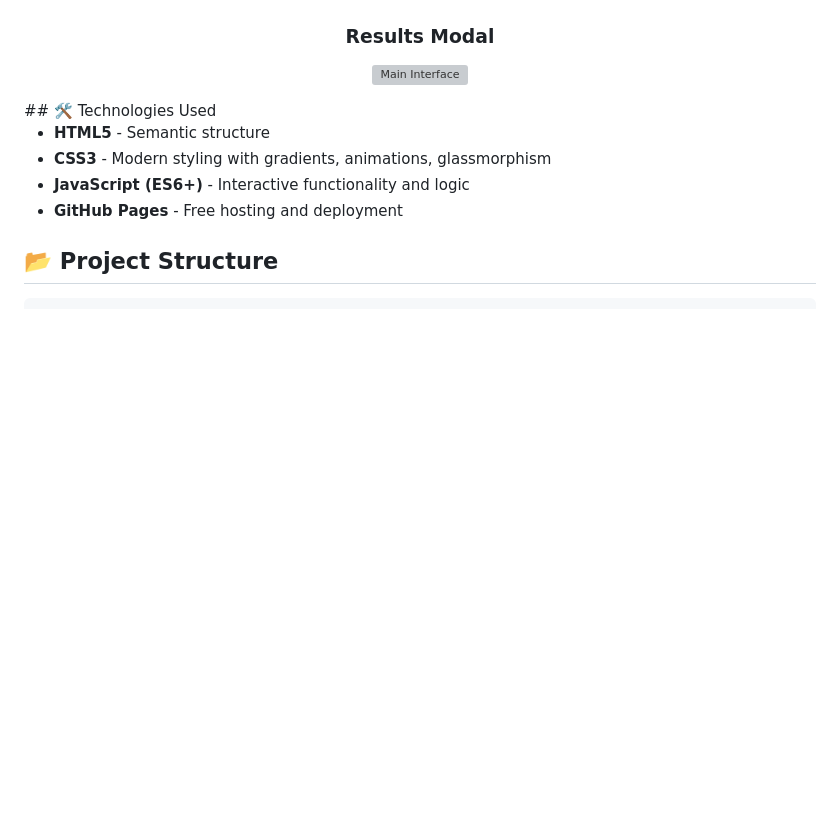
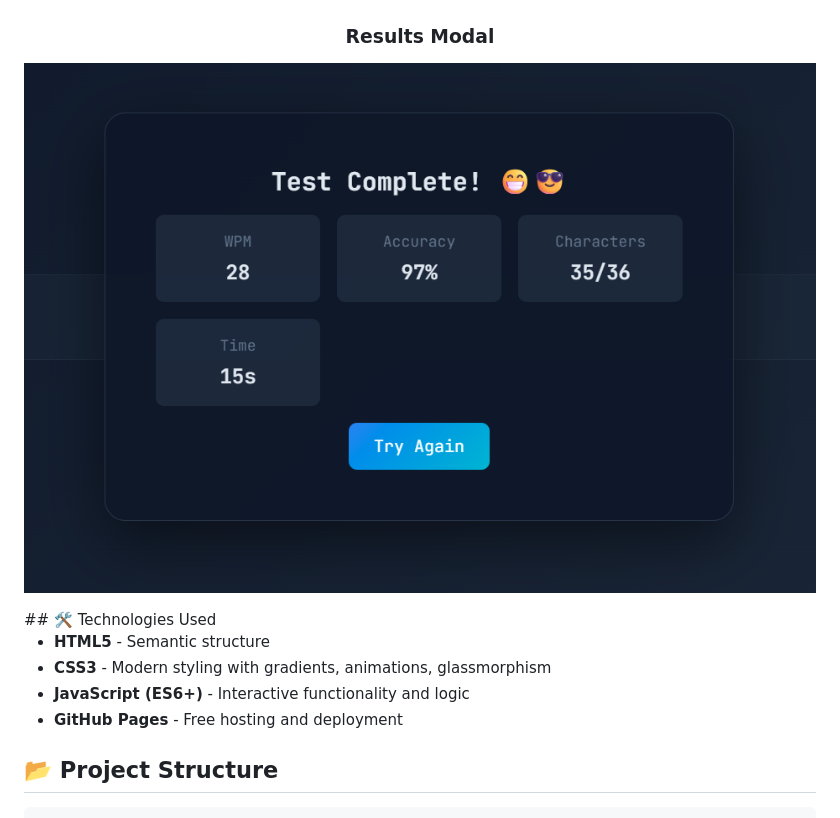
Before and after one commit to wizis17/Metro-Typing, a Markdown page: README.md, the part around the change. Drawn GitHub-style; blank space fills up the shorter version; grey boxes are pictures that could not be loaded.

Commit message:
.
fix /img/result

```diff
--- a/README.md
+++ b/README.md
@@ -48,7 +48,7 @@ A modern, sleek typing test application inspired by MonkeyType. Test your typing
 ![Main Interface](/img/main.png)
 
 ### Results Modal
-![Main Interface](/img/result.png.png)
+![Main Interface](/img/result.png)
 
 </div>
 ## 🛠️ Technologies Used
```
